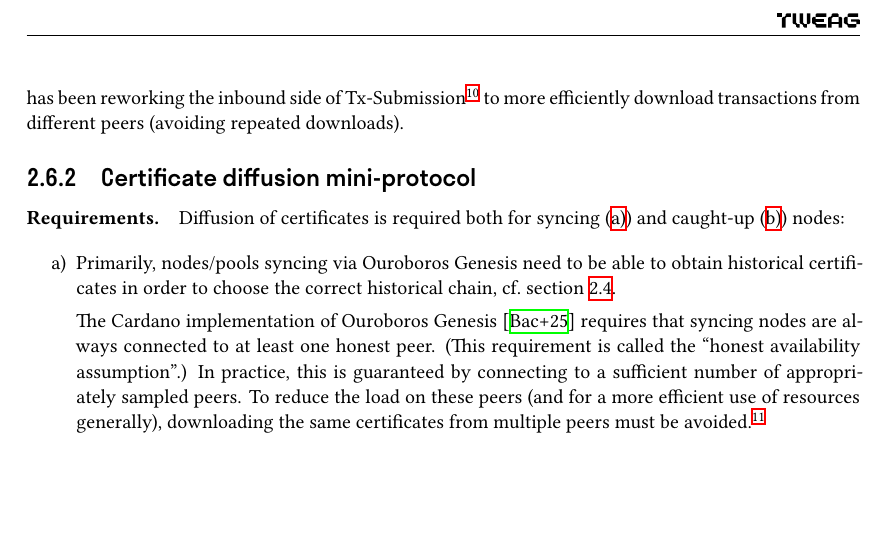
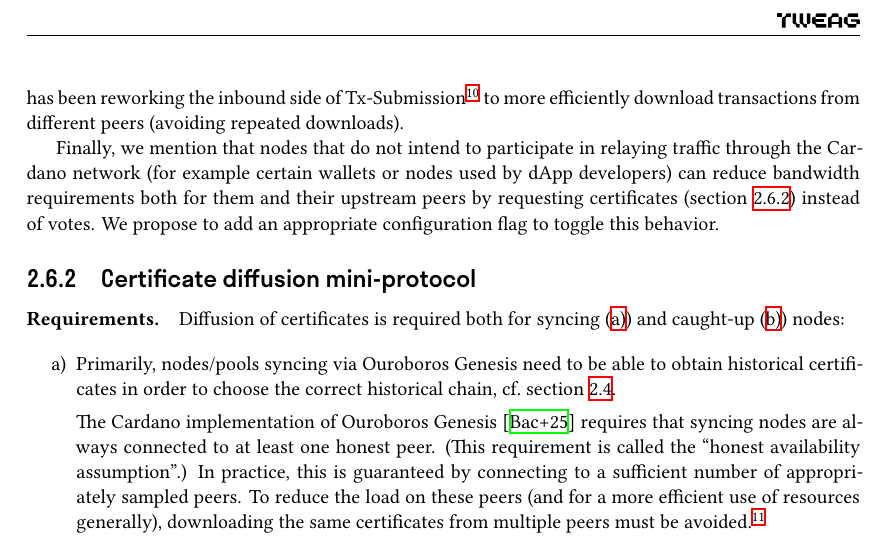
Before and after one commit to tweag/cardano-peras, a LaTeX document (design/peras-design.tex, which reads design/architecture/vote-cert-diffusion.tex): part of page 19 of 37, cut so that both start at the same text, the shorter picture padded with empty space. Compiled offline with XeLaTeX.

Commit message:
Mention that vote diffusion could be disabled for "leaf nodes"

```diff
--- a/design/architecture/vote-cert-diffusion.tex
+++ b/design/architecture/vote-cert-diffusion.tex
@@ -60,6 +60,9 @@ The node does not send requests for vote IDs or votes while it is syncing (in pa
 
 This protocol shares several similarities with Tx-Submission, and we anticipate that the implementation can benefit from the insights of the design in \texttt{cardano-node}.
 In particular, the IOE Network team has been reworking the inbound side of Tx-Submission\footnote{\url{https://github.com/IntersectMBO/ouroboros-network/pull/4887}} to more efficiently download transactions from different peers (avoiding repeated downloads).
+
+Finally, we mention that nodes that do not intend to participate in relaying traffic through the Cardano network (for example certain wallets or nodes used by dApp developers) can reduce bandwidth requirements both for them and their upstream peers by requesting certificates (\cref{sec:certificate-diffusion}) instead of votes.
+We propose to add an appropriate configuration flag to toggle this behavior.
 
 \subsection{Certificate diffusion mini-protocol}%
 \label{sec:certificate-diffusion}
```
